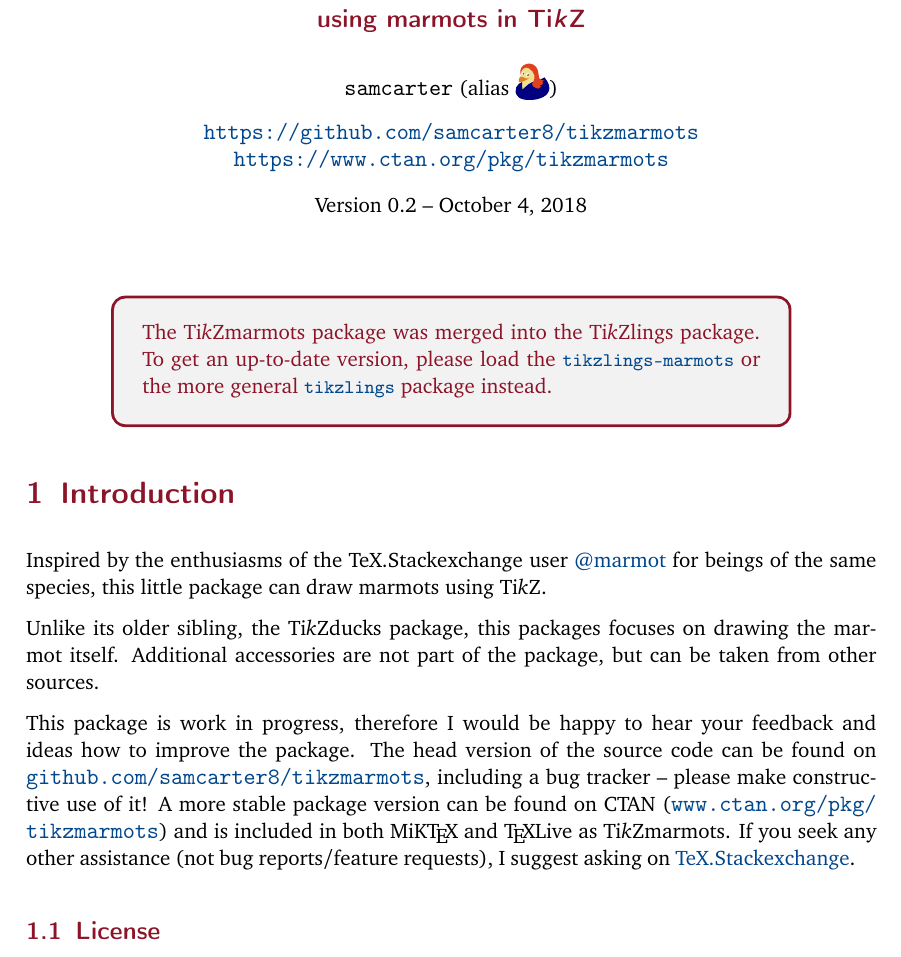
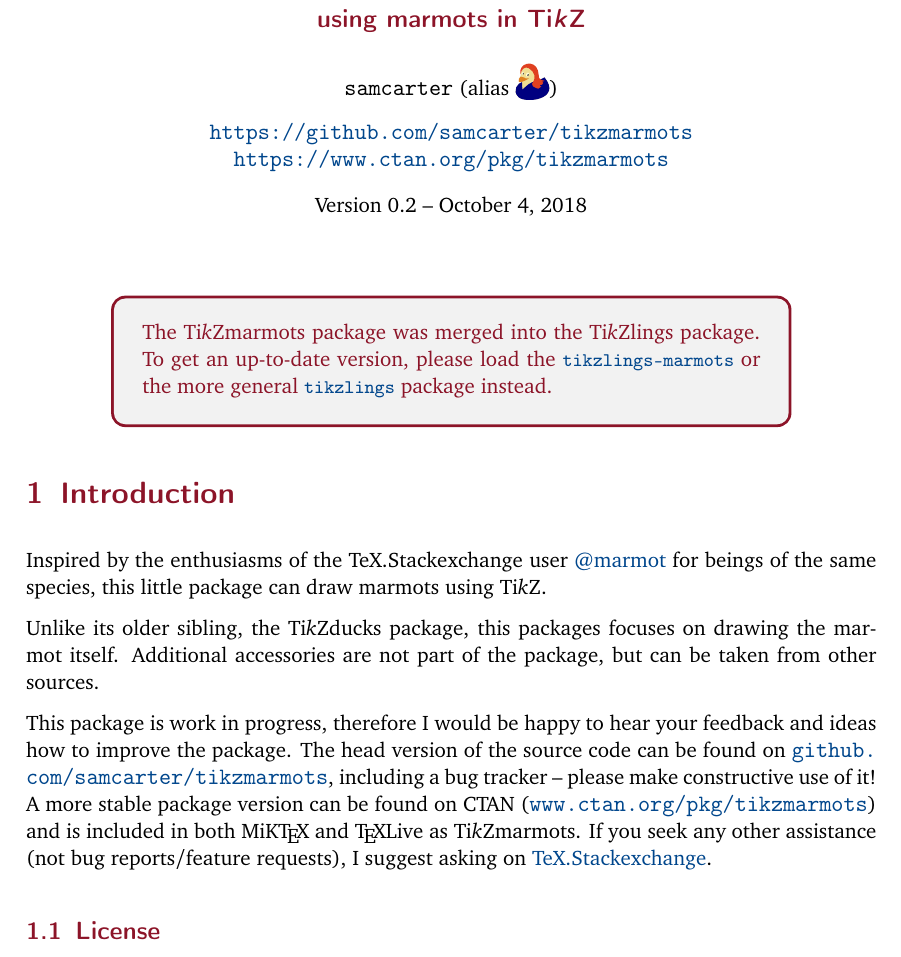
Before and after one commit to samcarter/tikzmarmots, a LaTeX document (tikzmarmots-doc.tex): part of page 1 of 5, cut so that both start at the same text. Compiled offline with pdfLaTeX.

Commit message:
changed github user name

```diff
--- a/tikzmarmots-doc.tex
+++ b/tikzmarmots-doc.tex
@@ -110,7 +110,7 @@
 					longhair=red!50!brown,
 					jacket=blue!50!black]
 		\end{tikzpicture})\\[0.8em]
-		\url{https://github.com/samcarter8/tikzmarmots}\\
+		\url{https://github.com/samcarter/tikzmarmots}\\
 		\url{https://www.ctan.org/pkg/tikzmarmots}
 	}{samcarter}}
 \date{Version 0.2 -- \today}
@@ -131,7 +131,7 @@
 
 Unlike its older sibling, the \tikzducks package, this packages focuses on drawing the marmot itself. Additional accessories are not part of the package, but can be taken from other sources.
 
-This package is work in progress, therefore I would be happy to hear your feedback and ideas how to improve the package. The head version of the source code can be found on \url{github.com/samcarter8/tikzmarmots}, including a bug tracker -- please make constructive use of it!
+This package is work in progress, therefore I would be happy to hear your feedback and ideas how to improve the package. The head version of the source code can be found on \url{github.com/samcarter/tikzmarmots}, including a bug tracker -- please make constructive use of it!
 A more stable package version can be found on \CTAN (\url{www.ctan.org/pkg/tikzmarmots}) and is included in both \miktex and \texlive as \tikzmarmots.
 If you seek any other assistance (not bug reports/feature requests), I suggest asking on \href{https://tex.stackexchange.com}{TeX.Stackexchange}.
 
```
Also changed, not shown: tikzlibrarymarmots.code.tex (+1 -1 lines), tikzmarmots.sty (+1 -1 lines), documentation.pdf, tikzmarmots-doc.tex (2 more changed lines).
